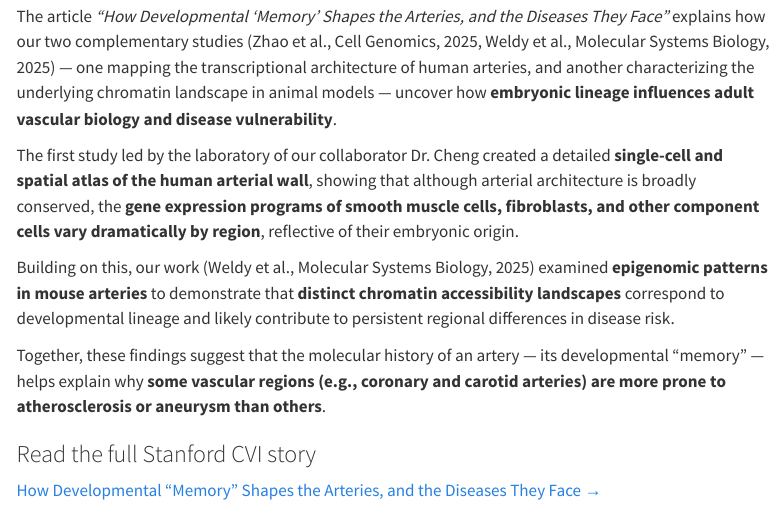
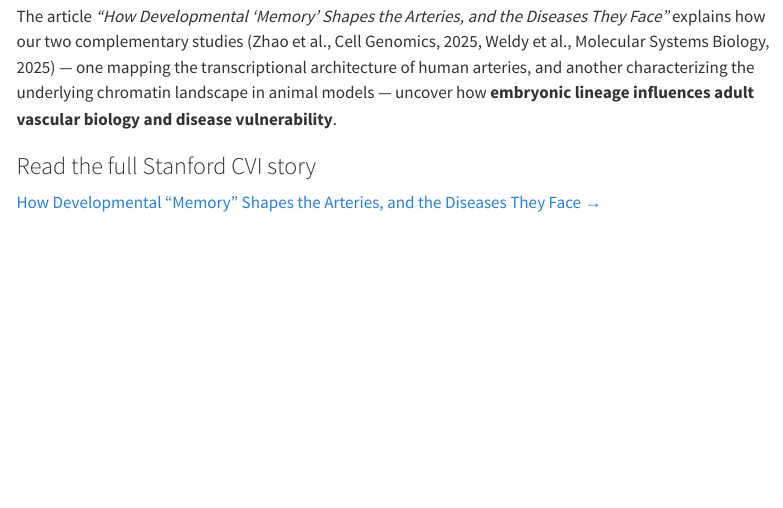
Before and after one commit to weldylab/weldylab.github.io, a Quarto document (news/2025-12-15-developmental-memory-arteries.qmd): the page in a window 1100 px wide, from 680 px down. Rendered offline with R 4.5, knitr and Pandoc in place of Quarto, with nearby package versions; menus at the side of the page are left out.

Commit message:
Update 2025-12-15-developmental-memory-arteries.qmd

```diff
--- a/news/2025-12-15-developmental-memory-arteries.qmd
+++ b/news/2025-12-15-developmental-memory-arteries.qmd
@@ -11,11 +11,5 @@ The Stanford Cardiovascular Institute (CVI) recently featured published a compel
 
 The article *“How Developmental ‘Memory’ Shapes the Arteries, and the Diseases They Face”* explains how our two complementary studies (Zhao et al., Cell Genomics, 2025, Weldy et al., Molecular Systems Biology, 2025) — one mapping the transcriptional architecture of human arteries, and another characterizing the underlying chromatin landscape in animal models — uncover how **embryonic lineage influences adult vascular biology and disease vulnerability**.
 
-The first study led by the laboratory of our collaborator Dr. Cheng created a detailed **single-cell and spatial atlas of the human arterial wall**, showing that although arterial architecture is broadly conserved, the **gene expression programs of smooth muscle cells, fibroblasts, and other component cells vary dramatically by region**, reflective of their embryonic origin.
-
-Building on this, our work (Weldy et al., Molecular Systems Biology, 2025) examined **epigenomic patterns in mouse arteries** to demonstrate that **distinct chromatin accessibility landscapes** correspond to developmental lineage and likely contribute to persistent regional differences in disease risk.
-
-Together, these findings suggest that the molecular history of an artery — its developmental “memory” — helps explain why **some vascular regions (e.g., coronary and carotid arteries) are more prone to atherosclerosis or aneurysm than others**.
-
 ### Read the full Stanford CVI story
 [How Developmental “Memory” Shapes the Arteries, and the Diseases They Face →](https://med.stanford.edu/cvi/mission/news_center/articles_announcements/2025/developmental-memory.html)
```
